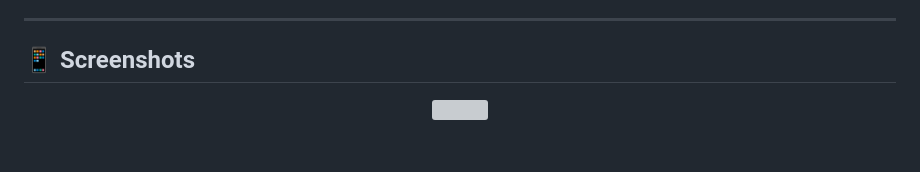
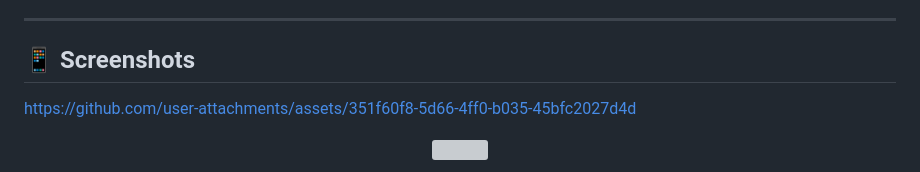
Before and after one commit to tokaahmed345/decora, a Markdown page: README.md, the part around the change. GitHub-like rendering; blank space fills up the shorter version; grey boxes are pictures that could not be loaded.

Commit message:
Update README with new screenshot link
Add screenshot link and update screenshots section.

```diff
--- a/README.md
+++ b/README.md
@@ -203,6 +203,14 @@ flutter run
 ---
 
 ## 📱 Screenshots
+
+
+
+
+https://github.com/user-attachments/assets/351f60f8-5d66-4ff0-b035-45bfc2027d4d
+
+
+
 <p align="center">
     <img src="screenshots/dev_tools.jpeg" width="100%" />
 </p>
```
